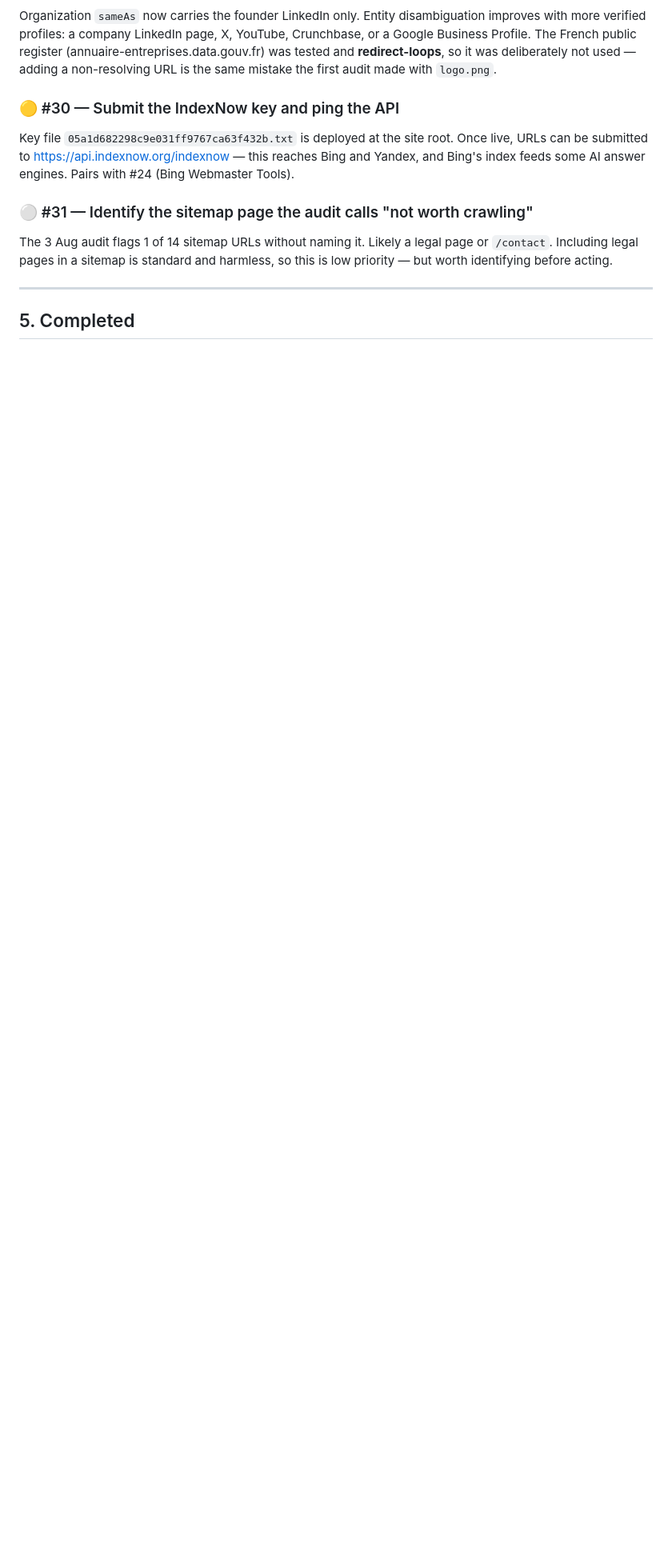
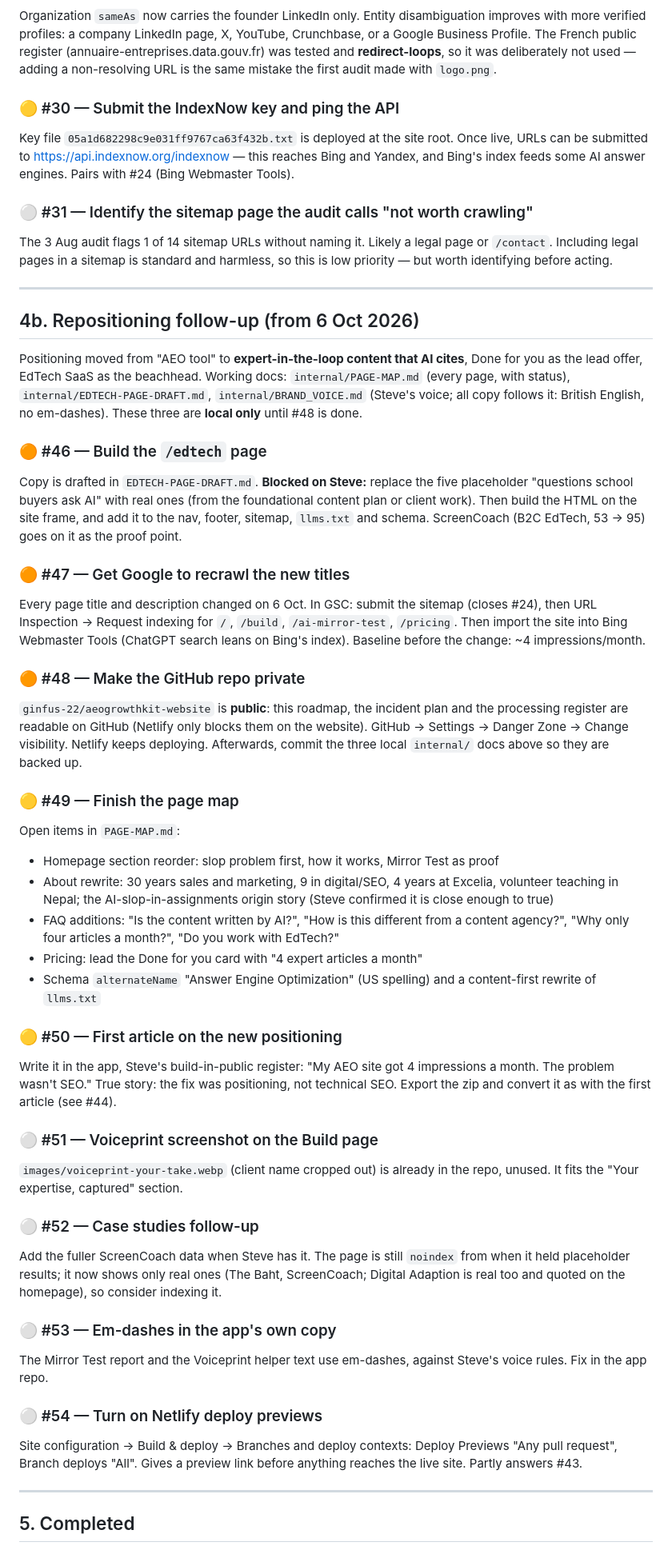
Before and after one commit to ginfus-22/aeogrowthkit-website, a Markdown page: internal/ROADMAP.md, the part around one of its changes. Shown at 80% size. GitHub-like rendering; blank space fills up the shorter version.

Commit message:
Roadmap: 6 Oct repositioning session close-out, tasks #46-#54
Co-Authored-By: Claude Opus 5.5 <noreply@anthropic.com>

```diff
--- a/internal/ROADMAP.md
+++ b/internal/ROADMAP.md
@@ -291,4 +291,73 @@ so this is low priority — but worth identifying before acting.
 
 ---
 
+## 4b. Repositioning follow-up (from 6 Oct 2026)
+
+Positioning moved from "AEO tool" to **expert-in-the-loop content that AI
+cites**, Done for you as the lead offer, EdTech SaaS as the beachhead.
+Working docs: `internal/PAGE-MAP.md` (every page, with status),
+`internal/EDTECH-PAGE-DRAFT.md`, `internal/BRAND_VOICE.md` (Steve's voice; all
+copy follows it: British English, no em-dashes). These three are **local only**
+until #48 is done.
+
+### 🟠 #46 — Build the `/edtech` page
+Copy is drafted in `EDTECH-PAGE-DRAFT.md`. **Blocked on Steve:** replace the five
+placeholder "questions school buyers ask AI" with real ones (from the foundational
+content plan or client work). Then build the HTML on the site frame, and add it to
+the nav, footer, sitemap, `llms.txt` and schema. ScreenCoach (B2C EdTech, 53 → 95)
+goes on it as the proof point.
+
+### 🟠 #47 — Get Google to recrawl the new titles
+Every page title and description changed on 6 Oct. In GSC: submit the sitemap
+(closes #24), then URL Inspection → Request indexing for `/`, `/build`,
+`/ai-mirror-test`, `/pricing`. Then import the site into Bing Webmaster Tools
+(ChatGPT search leans on Bing's index). Baseline before the change: ~4
+impressions/month.
+
+### 🟠 #48 — Make the GitHub repo private
+`ginfus-22/aeogrowthkit-website` is **public**: this roadmap, the incident plan and
+the processing register are readable on GitHub (Netlify only blocks them on the
+website). GitHub → Settings → Danger Zone → Change visibility. Netlify keeps
+deploying. Afterwards, commit the three local `internal/` docs above so they are
+backed up.
+
+### 🟡 #49 — Finish the page map
+Open items in `PAGE-MAP.md`:
+- Homepage section reorder: slop problem first, how it works, Mirror Test as proof
+- About rewrite: 30 years sales and marketing, 9 in digital/SEO, 4 years at
+  Excelia, volunteer teaching in Nepal; the AI-slop-in-assignments origin story
+  (Steve confirmed it is close enough to true)
+- FAQ additions: "Is the content written by AI?", "How is this different from a
+  content agency?", "Why only four articles a month?", "Do you work with EdTech?"
+- Pricing: lead the Done for you card with "4 expert articles a month"
+- Schema `alternateName` "Answer Engine Optimization" (US spelling) and a
+  content-first rewrite of `llms.txt`
+
+### 🟡 #50 — First article on the new positioning
+Write it in the app, Steve's build-in-public register: "My AEO site got 4
+impressions a month. The problem wasn't SEO." True story: the fix was positioning,
+not technical SEO. Export the zip and convert it as with the first article
+(see #44).
+
+### ⚪ #51 — Voiceprint screenshot on the Build page
+`images/voiceprint-your-take.webp` (client name cropped out) is already in the
+repo, unused. It fits the "Your expertise, captured" section.
+
+### ⚪ #52 — Case studies follow-up
+Add the fuller ScreenCoach data when Steve has it. The page is still `noindex`
+from when it held placeholder results; it now shows only real ones (The Baht,
+ScreenCoach; Digital Adaption is real too and quoted on the homepage), so
+consider indexing it.
+
+### ⚪ #53 — Em-dashes in the app's own copy
+The Mirror Test report and the Voiceprint helper text use em-dashes, against
+Steve's voice rules. Fix in the app repo.
+
+### ⚪ #54 — Turn on Netlify deploy previews
+Site configuration → Build & deploy → Branches and deploy contexts: Deploy
+Previews "Any pull request", Branch deploys "All". Gives a preview link before
+anything reaches the live site. Partly answers #43.
+
+---
+
 ## 5. Completed
```
Also changed, not shown: other parts of internal/ROADMAP.md (+12 -1 lines).
